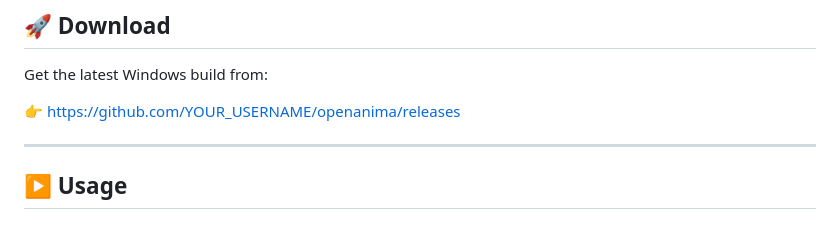
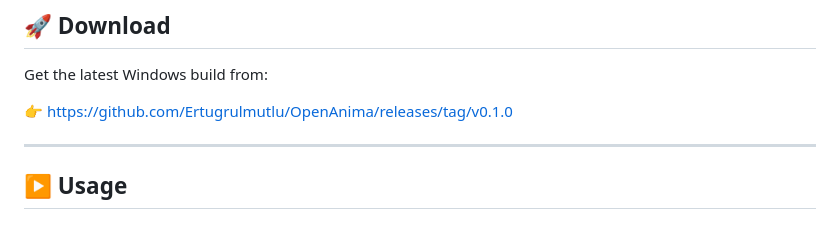
Before and after one commit to Ertugrulmutlu/OpenAnima, a Markdown page: README.md, the part around the change. Rendered like a GitHub page.

```diff
--- a/README.md
+++ b/README.md
@@ -111,7 +111,7 @@ assets/
 
 Get the latest Windows build from:
 
-👉 [https://github.com/YOUR_USERNAME/openanima/releases](https://github.com/YOUR_USERNAME/openanima/releases)
+👉 [https://github.com/Ertugrulmutlu/OpenAnima/releases/tag/v0.1.0](https://github.com/Ertugrulmutlu/OpenAnima/releases/tag/v0.1.0)
 
 ---
 
```
